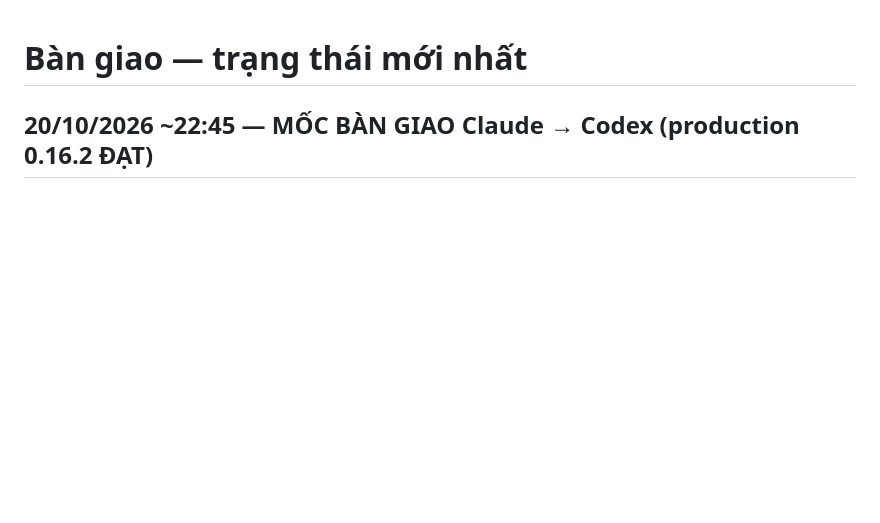
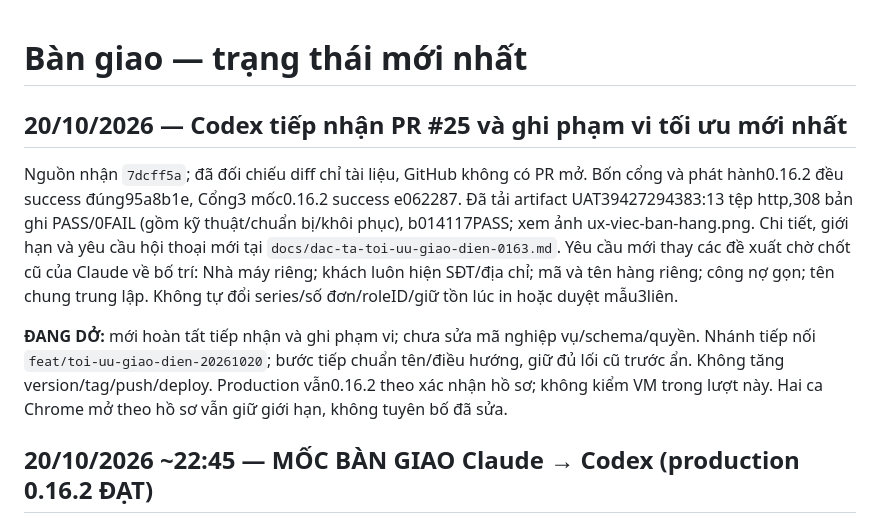
Before and after one commit to tienduongmarcom/aphvh, a Markdown page: docs/ban-giao.md, the part around the change. Drawn GitHub-style; blank space fills up the shorter version.

Commit message:
Tiếp nhận hồ sơ Claude và ghi phạm vi tối ưu giao diện đã thống nhất

```diff
--- a/docs/ban-giao.md
+++ b/docs/ban-giao.md
@@ -1,4 +1,10 @@
 # Bàn giao — trạng thái mới nhất
+
+## 20/10/2026 — Codex tiếp nhận PR #25 và ghi phạm vi tối ưu mới nhất
+
+Nguồn nhận `7dcff5a`; đã đối chiếu diff chỉ tài liệu, GitHub không có PR mở. Bốn cổng và phát hành0.16.2 đều success đúng95a8b1e, Cổng3 mốc0.16.2 success e062287. Đã tải artifact UAT39427294383:13 tệp http,308 bản ghi PASS/0FAIL (gồm kỹ thuật/chuẩn bị/khôi phục), b014117PASS; xem ảnh ux-viec-ban-hang.png. Chi tiết, giới hạn và yêu cầu hội thoại mới tại `docs/dac-ta-toi-uu-giao-dien-0163.md`. Yêu cầu mới thay các đề xuất chờ chốt cũ của Claude về bố trí: Nhà máy riêng; khách luôn hiện SĐT/địa chỉ; mã và tên hàng riêng; công nợ gọn; tên chung trung lập. Không tự đổi series/số đơn/roleID/giữ tồn lúc in hoặc duyệt mẫu3liên.
+
+**ĐANG DỞ:** mới hoàn tất tiếp nhận và ghi phạm vi; chưa sửa mã nghiệp vụ/schema/quyền. Nhánh tiếp nối `feat/toi-uu-giao-dien-20261020`; bước tiếp chuẩn tên/điều hướng, giữ đủ lối cũ trước ẩn. Không tăng version/tag/push/deploy. Production vẫn0.16.2 theo xác nhận hồ sơ; không kiểm VM trong lượt này. Hai ca Chrome mở theo hồ sơ vẫn giữ giới hạn, không tuyên bố đã sửa.
 
 ## 20/10/2026 ~22:45 — MỐC BÀN GIAO Claude → Codex (production 0.16.2 ĐẠT)
 
```
Also changed, not shown: deploy/release/TRANG_THAI.md (+4 -0 lines), docs/dac-ta-toi-uu-giao-dien-0163.md (added, +38 -0 lines).
